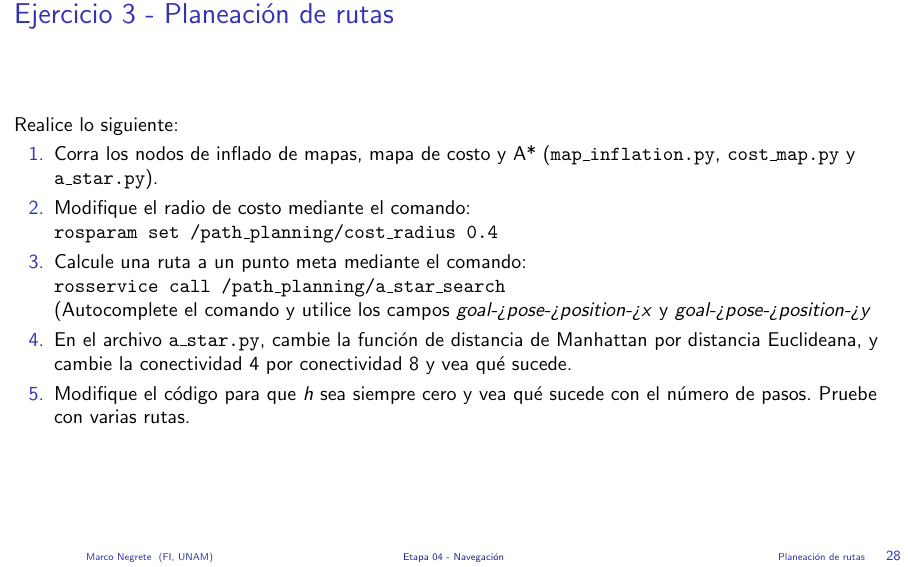
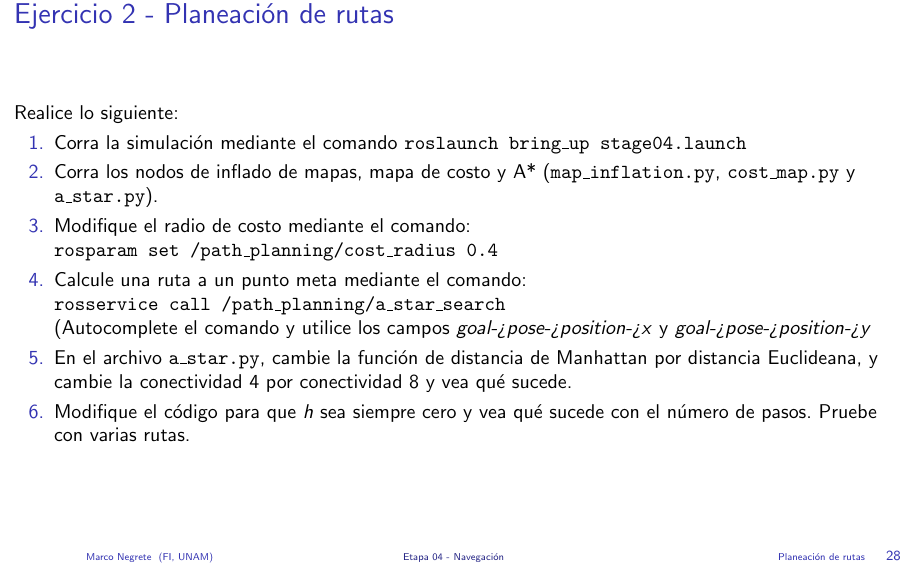
Before and after one commit to mnegretev/CIRE2022, LaTeX slides (Diapositivas/Etapa04.tex): page 28 of 58. Compiled offline with pdfLaTeX.

Commit message:
Correct slides

```diff
--- a/Diapositivas/Etapa04.tex
+++ b/Diapositivas/Etapa04.tex
@@ -635,9 +636,10 @@
   \end{table}
 \end{frame}
 
-\begin{frame}[containsverbatim]\frametitle{Ejercicio 3 - Planeación de rutas}
+\begin{frame}[containsverbatim]\frametitle{Ejercicio 2 - Planeación de rutas}
   Realice lo siguiente:
   \begin{enumerate}
+    \item Corra la simulación mediante el comando \texttt{roslaunch bring\_up stage04.launch}
   \item Corra los nodos de inflado de mapas, mapa de costo y A* (\texttt{map\_inflation.py}, \texttt{cost\_map.py} y \texttt{a\_star.py}).
   \item Modifique el radio de costo mediante el comando:\\
     \texttt{rosparam set /path\_planning/cost\_radius 0.4}
```
Also changed, not shown: Diapositivas/Etapa04.pdf, Diapositivas/Etapa04.tex (3 more changed lines).
